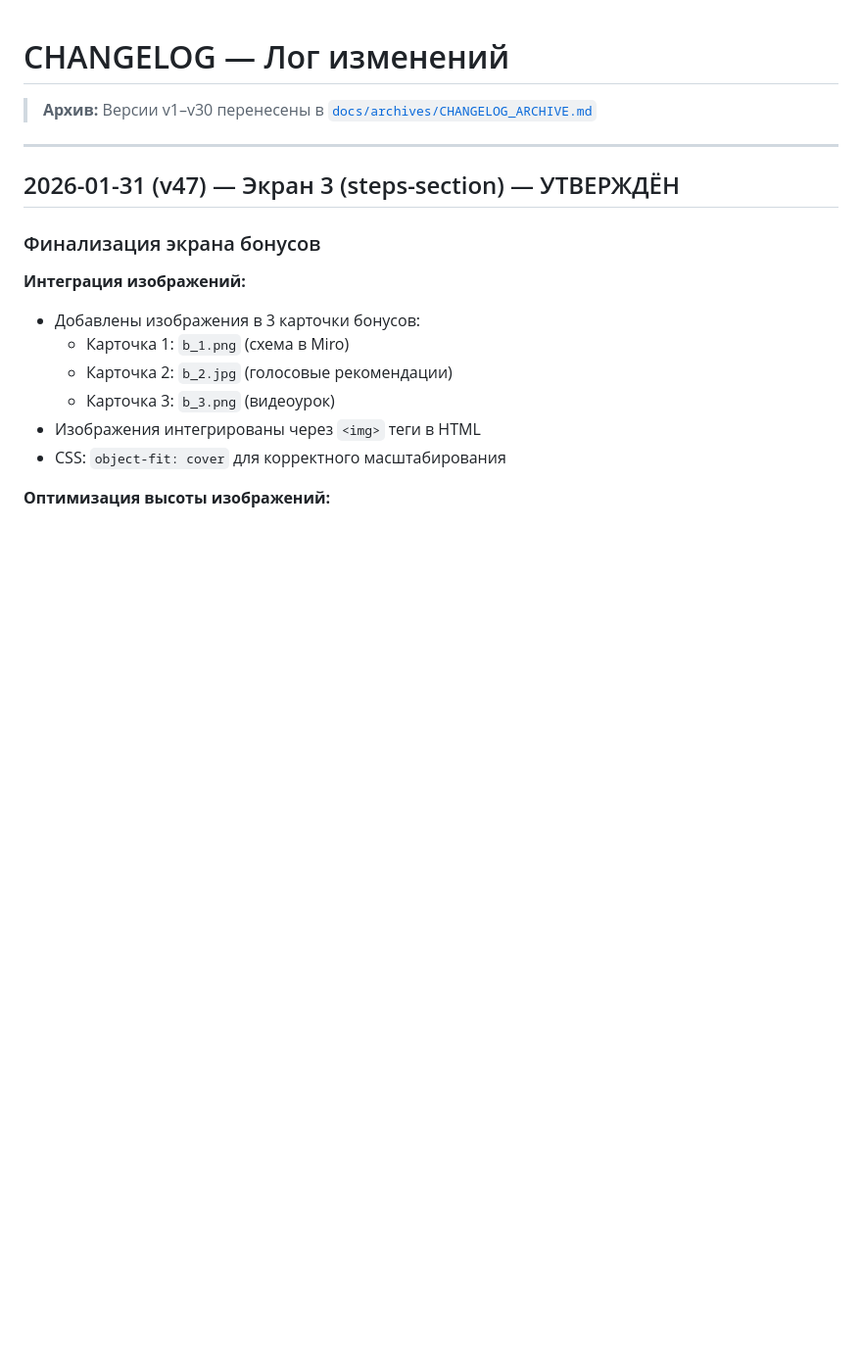
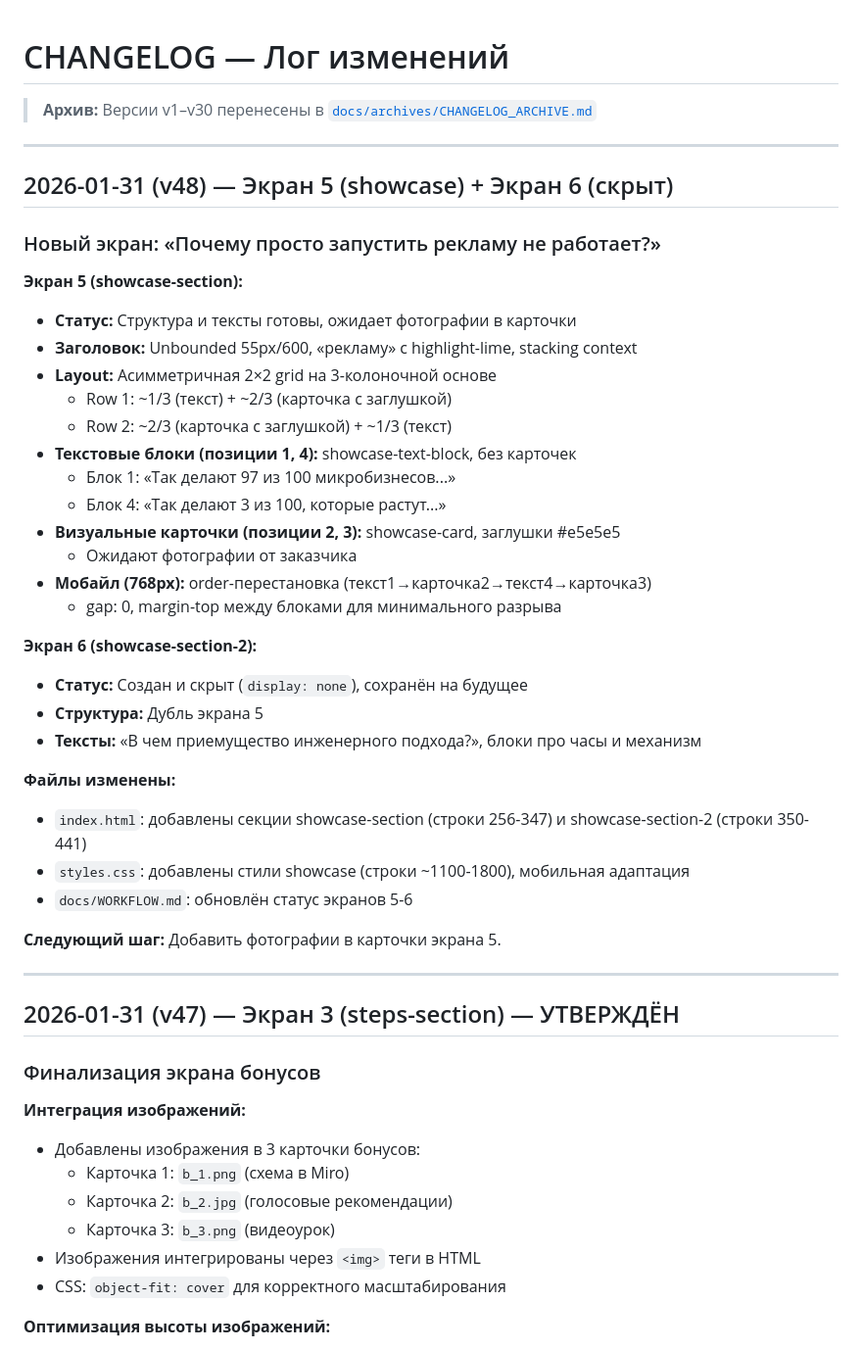
Before and after one commit to i30437105-rgb/LendTEST, a Markdown page: docs/CHANGELOG.md, the part around the change. Shown at 98% size. GitHub-like rendering; blank space fills up the shorter version.

Commit message:
v48: обновление документации после создания экрана 5
Обновлена документация для отражения изменений v48:
- CHANGELOG.md: добавлена запись v48 (экран 5 showcase + экран 6 скрыт)
- PROMPT_NEXT.md: обновлён статус до v48, добавлен экран 5
- QUICKSTART.md: обновлён статус до v48, экран 5 в работе

Экран 5 создан другим ассистентом, ожидает добавления фотографий.

Co-Authored-By: Claude Sonnet 4.5 <noreply@anthropic.com>

```diff
--- a/docs/CHANGELOG.md
+++ b/docs/CHANGELOG.md
@@ -1,6 +1,38 @@
 # CHANGELOG — Лог изменений
 
 > **Архив:** Версии v1–v30 перенесены в [`docs/archives/CHANGELOG_ARCHIVE.md`](archives/CHANGELOG_ARCHIVE.md)
+
+---
+
+## 2026-01-31 (v48) — Экран 5 (showcase) + Экран 6 (скрыт)
+
+### Новый экран: «Почему просто запустить рекламу не работает?»
+
+**Экран 5 (showcase-section):**
+- **Статус:** Структура и тексты готовы, ожидает фотографии в карточки
+- **Заголовок:** Unbounded 55px/600, «рекламу» с highlight-lime, stacking context
+- **Layout:** Асимметричная 2×2 grid на 3-колоночной основе
+  - Row 1: ~1/3 (текст) + ~2/3 (карточка с заглушкой)
+  - Row 2: ~2/3 (карточка с заглушкой) + ~1/3 (текст)
+- **Текстовые блоки (позиции 1, 4):** showcase-text-block, без карточек
+  - Блок 1: «Так делают 97 из 100 микробизнесов...»
+  - Блок 4: «Так делают 3 из 100, которые растут...»
+- **Визуальные карточки (позиции 2, 3):** showcase-card, заглушки #e5e5e5
+  - Ожидают фотографии от заказчика
+- **Мобайл (768px):** order-перестановка (текст1→карточка2→текст4→карточка3)
+  - gap: 0, margin-top между блоками для минимального разрыва
+
+**Экран 6 (showcase-section-2):**
+- **Статус:** Создан и скрыт (`display: none`), сохранён на будущее
+- **Структура:** Дубль экрана 5
+- **Тексты:** «В чем приемущество инженерного подхода?», блоки про часы и механизм
+
+**Файлы изменены:**
+- `index.html`: добавлены секции showcase-section (строки 256-347) и showcase-section-2 (строки 350-441)
+- `styles.css`: добавлены стили showcase (строки ~1100-1800), мобильная адаптация
+- `docs/WORKFLOW.md`: обновлён статус экранов 5-6
+
+**Следующий шаг:** Добавить фотографии в карточки экрана 5.
 
 ---
 
```
Also changed, not shown: docs/PROMPT_NEXT.md (+3 -2 lines), docs/QUICKSTART.md (+4 -3 lines).
